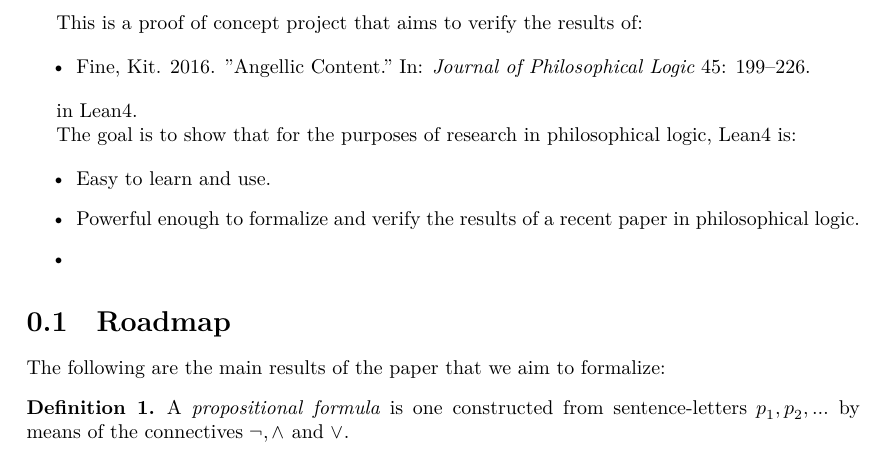
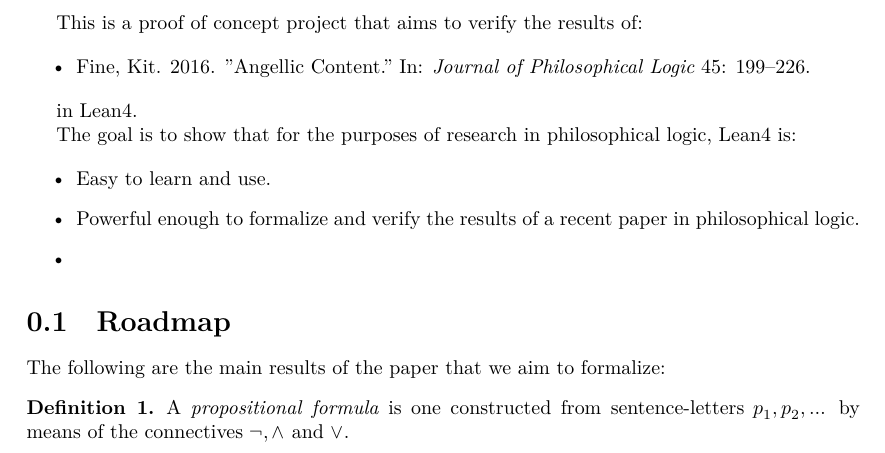
Before and after one commit to jkorb/AC.lean, a LaTeX document (blueprint/src/print.tex, which reads blueprint/src/content.tex): part of page 2 of 2, cut so that both start at the same text. Compiled offline with XeLaTeX.

Commit message:
Try to fix things...

```diff
--- a/blueprint/src/content.tex
+++ b/blueprint/src/content.tex
@@ -32,8 +32,8 @@
 The following are the main results of the paper that we aim to formalize:
 
 \begin{definition}
-	\lean{Fml}
+	\lean{Formula.Fml}
 	\leanok
 	A \emph{propositional formula} is one constructed from sentence-letters $p_1,
-		p_2, \mathellipsis$ by means of the connectives $\neg,\land$ and $\lor$.
+		p_2, \dots$ by means of the connectives $\neg,\land$ and $\lor$.
 \end{definition}
```
Also changed, not shown: blueprint/print/print.pdf (added), 16 other files.
